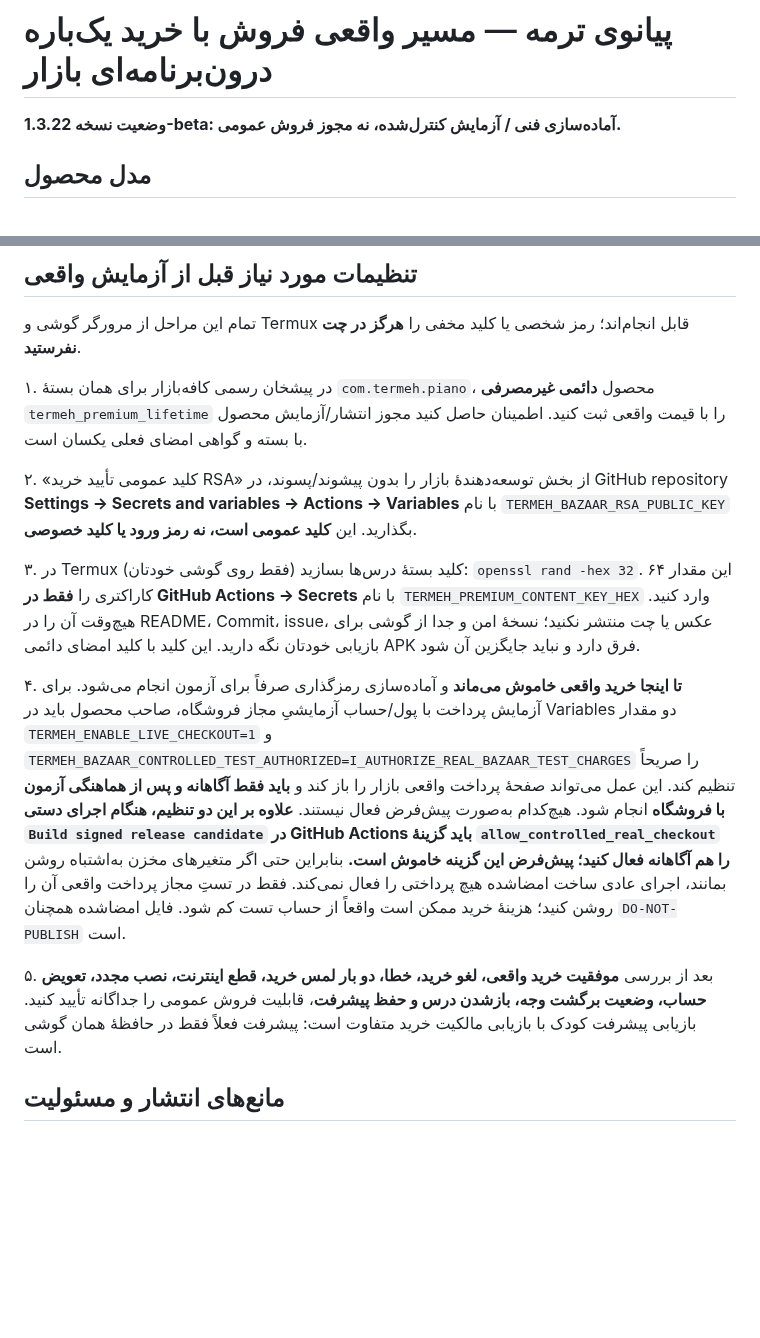
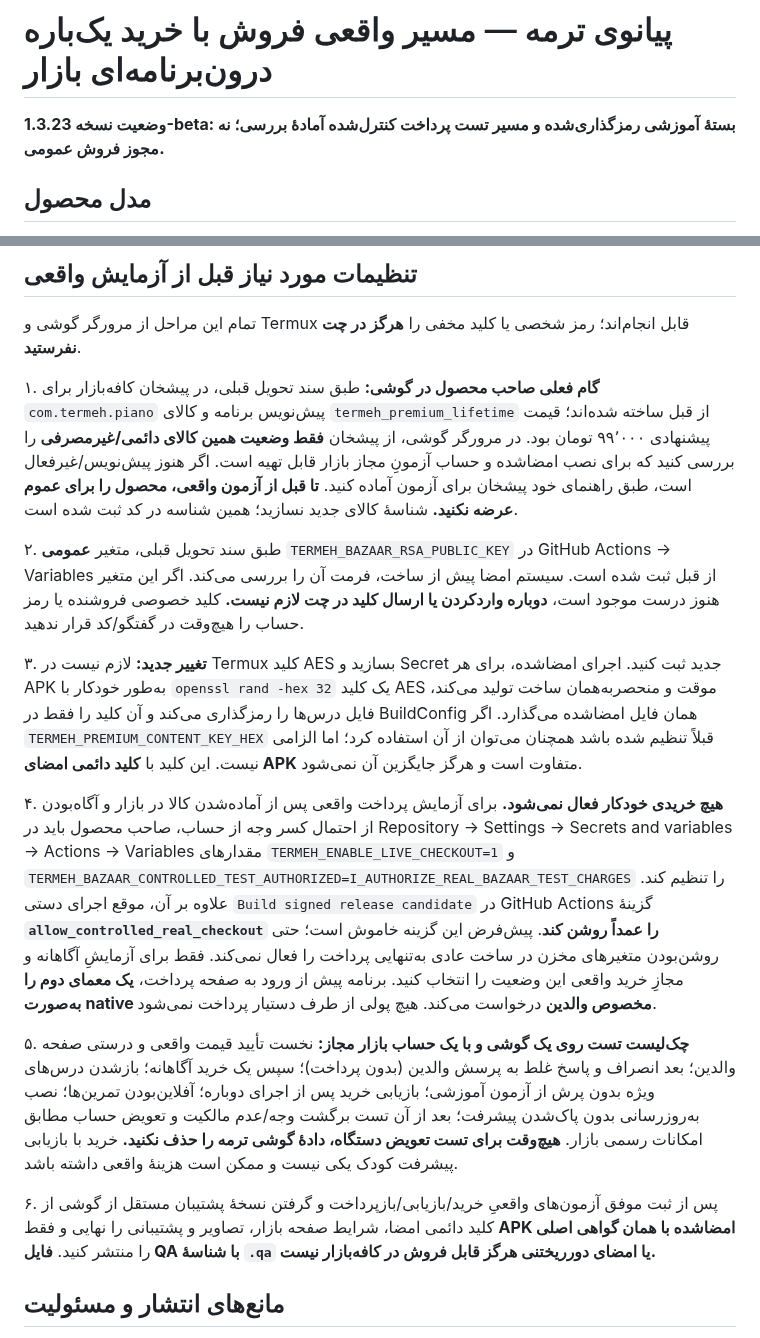
Before and after one commit to bahmanjavani-code/termeh-piano-adventure, a Markdown page: BAZAAR_IAP_READINESS_FA.md, 2 parts joined by grey strips. Rendered like a GitHub page; blank space fills up the shorter version.

Commit message:
Reduce phone-only owner's setup to checking existing Bazaar SKU; auto AES key and accurately explain controlled real payment tests

```diff
--- a/BAZAAR_IAP_READINESS_FA.md
+++ b/BAZAAR_IAP_READINESS_FA.md
@@ -1,6 +1,6 @@
 # پیانوی ترمه — مسیر واقعی فروش با خرید یک‌باره درون‌برنامه‌ای بازار
 
-**وضعیت نسخه 1.3.22-beta: آماده‌سازی فنی / آزمایش کنترل‌شده، نه مجوز فروش عمومی.**
+**وضعیت نسخه 1.3.23-beta: بستهٔ آموزشی رمزگذاری‌شده و مسیر تست پرداخت کنترل‌شده آمادهٔ بررسی؛ نه مجوز فروش عمومی.**
 
 ## مدل محصول
 
@@ -25,15 +25,17 @@
 
 تمام این مراحل از مرورگر گوشی و Termux قابل انجام‌اند؛ رمز شخصی یا کلید مخفی را **هرگز در چت نفرستید**.
 
-۱. در پیشخان رسمی کافه‌بازار برای همان بستهٔ `com.termeh.piano`، محصول **دائمی غیرمصرفی** `termeh_premium_lifetime` را با قیمت واقعی ثبت کنید. اطمینان حاصل کنید مجوز انتشار/آزمایش محصول با بسته و گواهی امضای فعلی یکسان است.
+۱. **گام فعلی صاحب محصول در گوشی:** طبق سند تحویل قبلی، در پیشخان کافه‌بازار برای `com.termeh.piano` پیش‌نویس برنامه و کالای `termeh_premium_lifetime` از قبل ساخته شده‌اند؛ قیمت پیشنهادی ۹۹٬۰۰۰ تومان بود. در مرورگر گوشی، از پیشخان **فقط وضعیت همین کالای دائمی/غیرمصرفی** را بررسی کنید که برای نصب امضاشده و حساب آزمونِ مجاز بازار قابل تهیه است. اگر هنوز پیش‌نویس/غیرفعال است، طبق راهنمای خود پیشخان برای آزمون آماده کنید. **تا قبل از آزمون واقعی، محصول را برای عموم عرضه نکنید.** شناسهٔ کالای جدید نسازید؛ همین شناسه در کد ثبت شده است.
 
-۲. «کلید عمومی تأیید خرید RSA» از بخش توسعه‌دهندهٔ بازار را بدون پیشوند/پسوند، در GitHub repository **Settings → Secrets and variables → Actions → Variables** با نام `TERMEH_BAZAAR_RSA_PUBLIC_KEY` بگذارید. این **کلید عمومی است، نه رمز ورود یا کلید خصوصی**.
+۲. طبق سند تحویل قبلی، متغیر **عمومی** `TERMEH_BAZAAR_RSA_PUBLIC_KEY` در GitHub Actions → Variables از قبل ثبت شده است. سیستم امضا پیش از ساخت، فرمت آن را بررسی می‌کند. اگر این متغیر هنوز درست موجود است، **دوباره واردکردن یا ارسال کلید در چت لازم نیست.** کلید خصوصی فروشنده یا رمز حساب را هیچ‌وقت در گفتگو/کد قرار ندهید.
 
-۳. در Termux (فقط روی گوشی خودتان) کلید بستهٔ درس‌ها بسازید: `openssl rand -hex 32`. این مقدار ۶۴ کاراکتری را **فقط در GitHub Actions → Secrets** با نام `TERMEH_PREMIUM_CONTENT_KEY_HEX` وارد کنید. هیچ‌وقت آن را در README، Commit، issue، عکس یا چت منتشر نکنید؛ نسخهٔ امن و جدا از گوشی برای بازیابی خودتان نگه دارید. این کلید با کلید امضای دائمی APK فرق دارد و نباید جایگزین آن شود.
+۳. **تغییر جدید:** لازم نیست در Termux کلید AES بسازید و Secret جدید ثبت کنید. اجرای امضاشده، برای هر APK به‌طور خودکار با `openssl rand -hex 32` یک کلید AES موقت و منحصربه‌همان ساخت تولید می‌کند، فایل درس‌ها را رمزگذاری می‌کند و آن کلید را فقط در BuildConfig همان فایل امضاشده می‌گذارد. اگر `TERMEH_PREMIUM_CONTENT_KEY_HEX` قبلاً تنظیم شده باشد همچنان می‌توان از آن استفاده کرد؛ اما الزامی نیست. این کلید با **کلید دائمی امضای APK** متفاوت است و هرگز جایگزین آن نمی‌شود.
 
-۴. **تا اینجا خرید واقعی خاموش می‌ماند** و آماده‌سازی رمزگذاری صرفاً برای آزمون انجام می‌شود. برای آزمایش پرداخت با پول/حساب آزمایشیِ مجاز فروشگاه، صاحب محصول باید در Variables دو مقدار `TERMEH_ENABLE_LIVE_CHECKOUT=1` و `TERMEH_BAZAAR_CONTROLLED_TEST_AUTHORIZED=I_AUTHORIZE_REAL_BAZAAR_TEST_CHARGES` را صریحاً تنظیم کند. این عمل می‌تواند صفحهٔ پرداخت واقعی بازار را باز کند و **باید فقط آگاهانه و پس از هماهنگی آزمون با فروشگاه** انجام شود. هیچ‌کدام به‌صورت پیش‌فرض فعال نیستند. **علاوه بر این دو تنظیم، هنگام اجرای دستی `Build signed release candidate` در GitHub Actions باید گزینهٔ `allow_controlled_real_checkout` را هم آگاهانه فعال کنید؛ پیش‌فرض این گزینه خاموش است.** بنابراین حتی اگر متغیرهای مخزن به‌اشتباه روشن بمانند، اجرای عادی ساخت امضاشده هیچ پرداختی را فعال نمی‌کند. فقط در تستِ مجاز پرداخت واقعی آن را روشن کنید؛ هزینهٔ خرید ممکن است واقعاً از حساب تست کم شود. فایل امضاشده همچنان `DO-NOT-PUBLISH` است.
+۴. **هیچ خریدی خودکار فعال نمی‌شود.** برای آزمایش پرداخت واقعی پس از آماده‌شدن کالا در بازار و آگاه‌بودن از احتمال کسر وجه از حساب، صاحب محصول باید در Repository → Settings → Secrets and variables → Actions → Variables مقدارهای `TERMEH_ENABLE_LIVE_CHECKOUT=1` و `TERMEH_BAZAAR_CONTROLLED_TEST_AUTHORIZED=I_AUTHORIZE_REAL_BAZAAR_TEST_CHARGES` را تنظیم کند. علاوه بر آن، موقع اجرای دستی `Build signed release candidate` در GitHub Actions گزینهٔ **`allow_controlled_real_checkout` را عمداً روشن کند**. پیش‌فرض این گزینه خاموش است؛ حتی روشن‌بودن متغیرهای مخزن در ساخت عادی به‌تنهایی پرداخت را فعال نمی‌کند. فقط برای آزمایشِ آگاهانه و مجازِ خرید واقعی این وضعیت را انتخاب کنید. برنامه پیش از ورود به صفحه پرداخت، **یک معمای دوم را به‌صورت native مخصوص والدین** درخواست می‌کند. هیچ پولی از طرف دستیار پرداخت نمی‌شود.
 
-۵. بعد از بررسی **موفقیت خرید واقعی، لغو خرید، خطا، دو بار لمس خرید، قطع اینترنت، نصب مجدد، تعویض حساب، وضعیت برگشت وجه، بازشدن درس و حفظ پیشرفت**، قابلیت فروش عمومی را جداگانه تأیید کنید. بازیابی پیشرفت کودک با بازیابی مالکیت خرید متفاوت است: پیشرفت فعلاً فقط در حافظهٔ همان گوشی است.
+۵. **چک‌لیست تست روی یک گوشی و با یک حساب بازار مجاز:** نخست تأیید قیمت واقعی و درستی صفحه والدین؛ بعد انصراف و پاسخ غلط به پرسش والدین (بدون پرداخت)؛ سپس یک خرید آگاهانه؛ بازشدن درس‌های ویژه بدون پرش از آزمون آموزشی؛ بازیابی خرید پس از اجرای دوباره؛ آفلاین‌بودن تمرین‌ها؛ نصب به‌روزرسانی بدون پاک‌شدن پیشرفت؛ بعد از آن تست برگشت وجه/عدم مالکیت و تعویض حساب مطابق امکانات رسمی بازار. **هیچ‌وقت برای تست تعویض دستگاه، دادهٔ گوشی ترمه را حذف نکنید.** خرید با بازیابی پیشرفت کودک یکی نیست و ممکن است هزینهٔ واقعی داشته باشد.
+
+۶. پس از ثبت موفق آزمون‌های واقعیِ خرید/بازیابی/بازپرداخت و گرفتن نسخهٔ پشتیبان مستقل از گوشی از کلید دائمی امضا، شرایط صفحه بازار، تصاویر و پشتیبانی را نهایی و فقط **APK امضاشده با همان گواهی اصلی** را منتشر کنید. **فایل QA با شناسهٔ `.qa` یا امضای دورریختنی هرگز قابل فروش در کافه‌بازار نیست.**
 
 ## مانع‌های انتشار و مسئولیت
 
```
